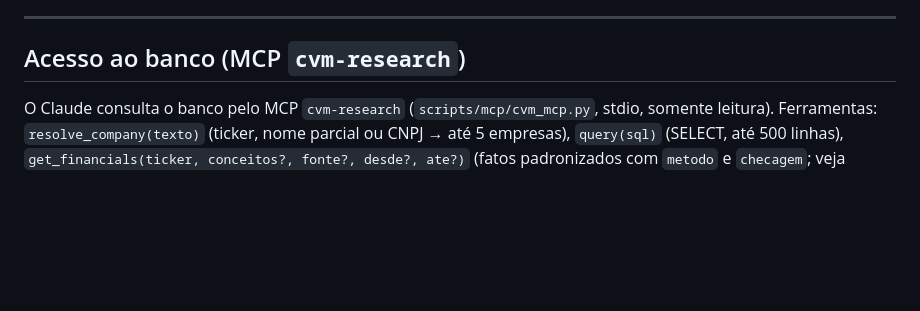
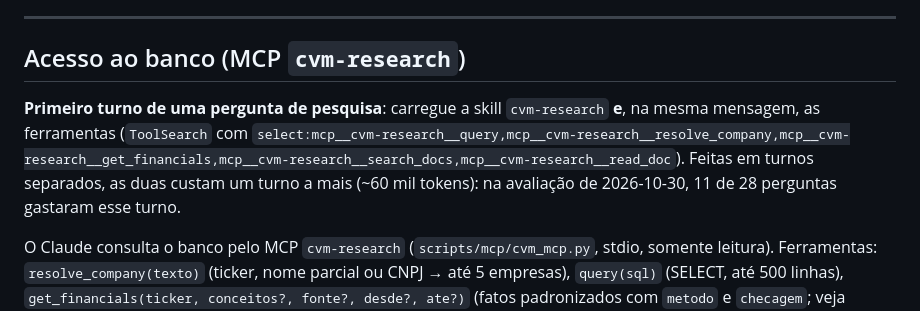
Before and after one commit to lbarretos/cvm-research, a Markdown page: CLAUDE.md, the part around the change. Rendered like a GitHub page; blank space fills up the shorter version.

```diff
--- a/CLAUDE.md
+++ b/CLAUDE.md
@@ -98,6 +98,11 @@ URL para já abrir numa empresa. A visão trimestral depende da Camada 6 ter rod
 ---
 
 ## Acesso ao banco (MCP `cvm-research`)
+
+**Primeiro turno de uma pergunta de pesquisa**: carregue a skill `cvm-research` **e**, na mesma mensagem, as ferramentas
+(`ToolSearch` com `select:mcp__cvm-research__query,mcp__cvm-research__resolve_company,mcp__cvm-research__get_financials,mcp__cvm-research__search_docs,mcp__cvm-research__read_doc`).
+Feitas em turnos separados, as duas custam um turno a mais (~60 mil tokens): na avaliação de 2026-10-30, 11 de 28
+perguntas gastaram esse turno.
 
 O Claude consulta o banco pelo MCP `cvm-research` (`scripts/mcp/cvm_mcp.py`, stdio, somente leitura).
 Ferramentas: `resolve_company(texto)` (ticker, nome parcial ou CNPJ → até 5 empresas), `query(sql)` (SELECT, até 500 linhas),
```
Also changed, not shown: docs/proximos-passos/03-mcp-skill-e-contexto.md (+2 -1 lines), skills/cvm-research/SKILL.md (+3 -0 lines).
